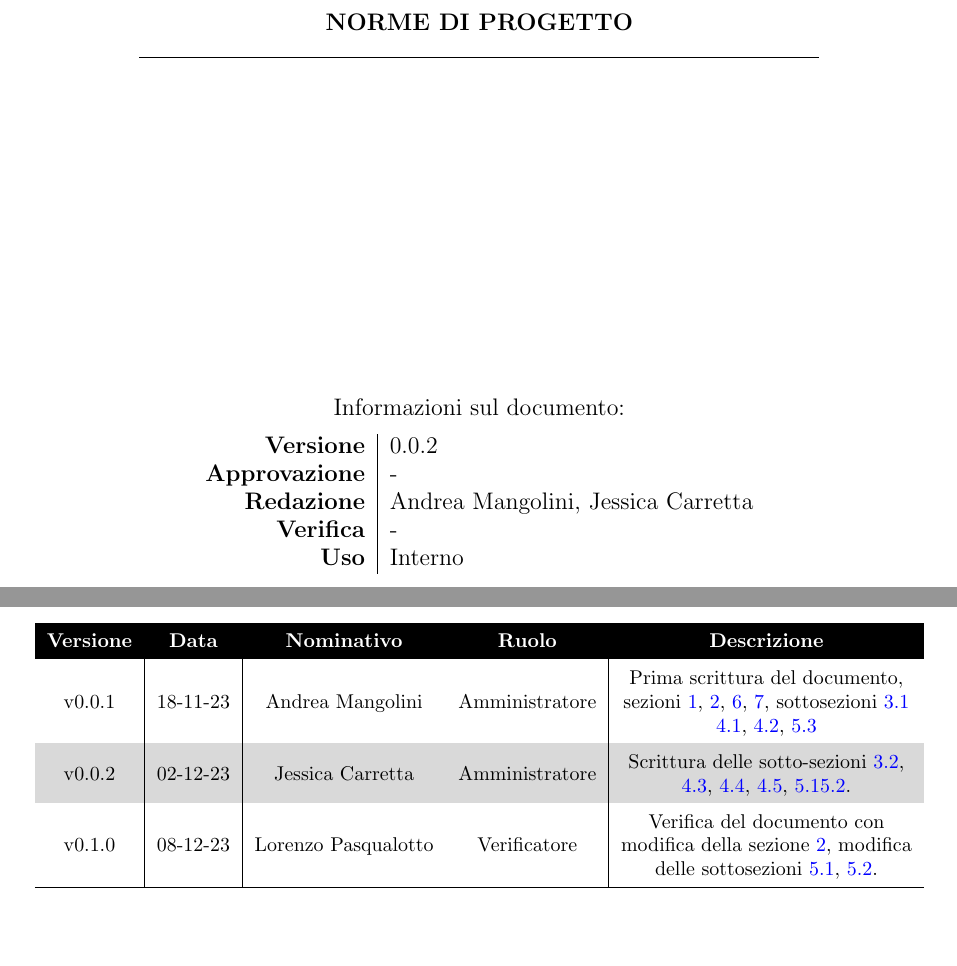
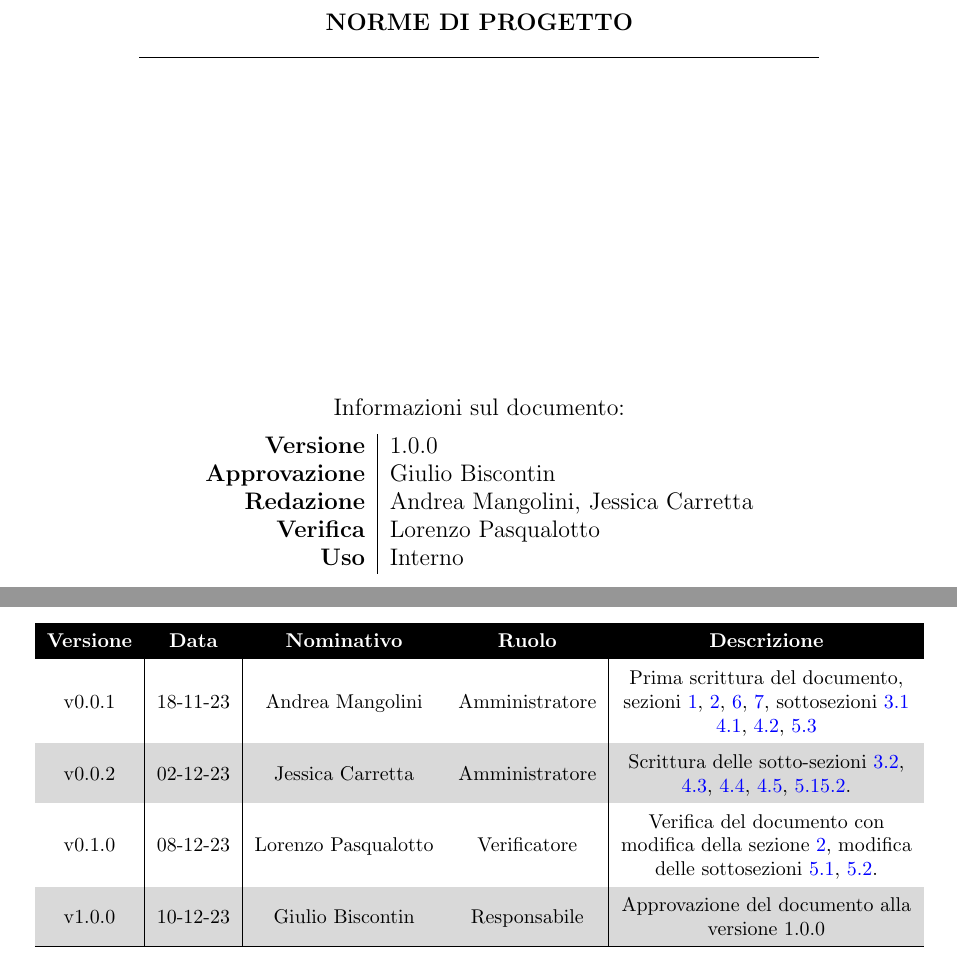
Before and after one commit to Avant-Garde-Software-Engineering/Documents, a LaTeX document (Documentazione/RTB/Interna/norme_di_progetto/main.tex, which reads Documentazione/RTB/Interna/norme_di_progetto/changelog.tex, Documentazione/RTB/Interna/norme_di_progetto/title.tex): two parts of pages 1 and 2 of 31, joined at a grey line, cut so that both start at the same text, the shorter picture padded with empty space. Compiled offline with pdfLaTeX.

Commit message:
Approvazione documento

```diff
--- a/Documentazione/RTB/Interna/norme_di_progetto/changelog.tex
+++ b/Documentazione/RTB/Interna/norme_di_progetto/changelog.tex
@@ -21,6 +21,10 @@
             Verifica del documento con modifica della sezione \ref{sec:il_progetto}, modifica delle sottosezioni
             \ref{sec:processi_organizzativi:gestione_processi},
             \ref{sec:processi_organizzativi:gestione_infrastrutture}.\\
+
+            v1.0.0 & 10-12-23 & Giulio Biscontin & Responsabile &
+            Approvazione del documento alla versione 1.0.0 \\
+
             \hline
         \end{tabularx}
     \end{table}
--- a/Documentazione/RTB/Interna/norme_di_progetto/title.tex
+++ b/Documentazione/RTB/Interna/norme_di_progetto/title.tex
@@ -21,10 +21,10 @@
             Informazioni sul documento:\\
             \vspace{0.3cm}
                 \begin{tabular}{ r | l }
-                    \textbf{Versione} & 0.0.2\\ %inserire la versione più recente prensente nel changelog
-                    \textbf{Approvazione} & -\\ %inserire nome e cognome responsabile
+                    \textbf{Versione} & 1.0.0\\ %inserire la versione più recente prensente nel changelog
+                    \textbf{Approvazione} & Giulio Biscontin\\ %inserire nome e cognome responsabile
                     \textbf{Redazione} & Andrea Mangolini, Jessica Carretta\\ %inserire nomi e cognomi redattori
-                    \textbf{Verifica} & -\\ %inserire nomi e cognomi verificatori
+                    \textbf{Verifica} & Lorenzo Pasqualotto\\ %inserire nomi e cognomi verificatori
                     \textbf{Uso} & Interno\\ %inserire se interno o esterno
                 \end{tabular}
         \end{center}
```
